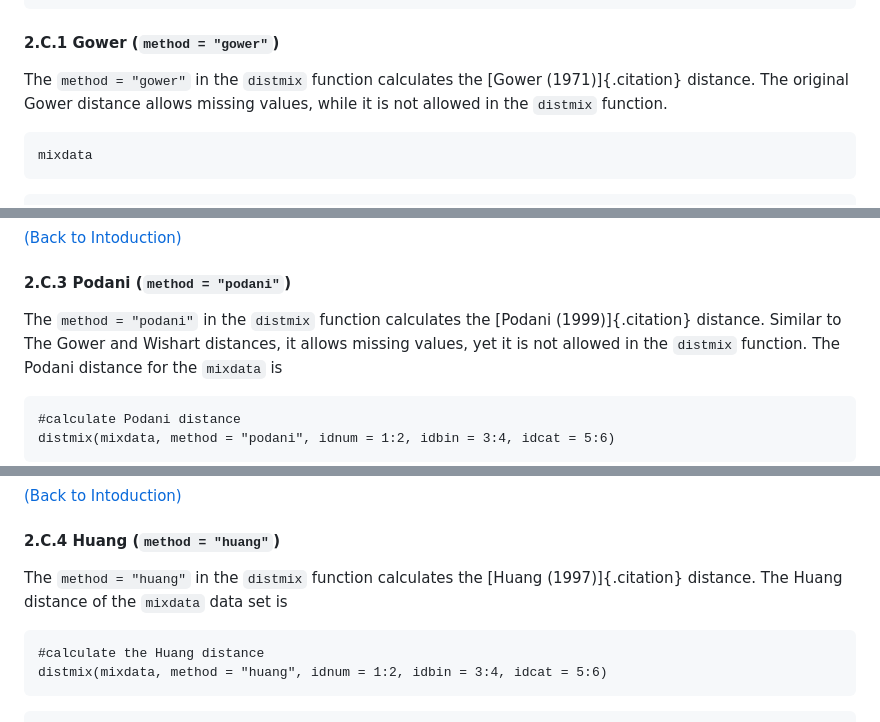
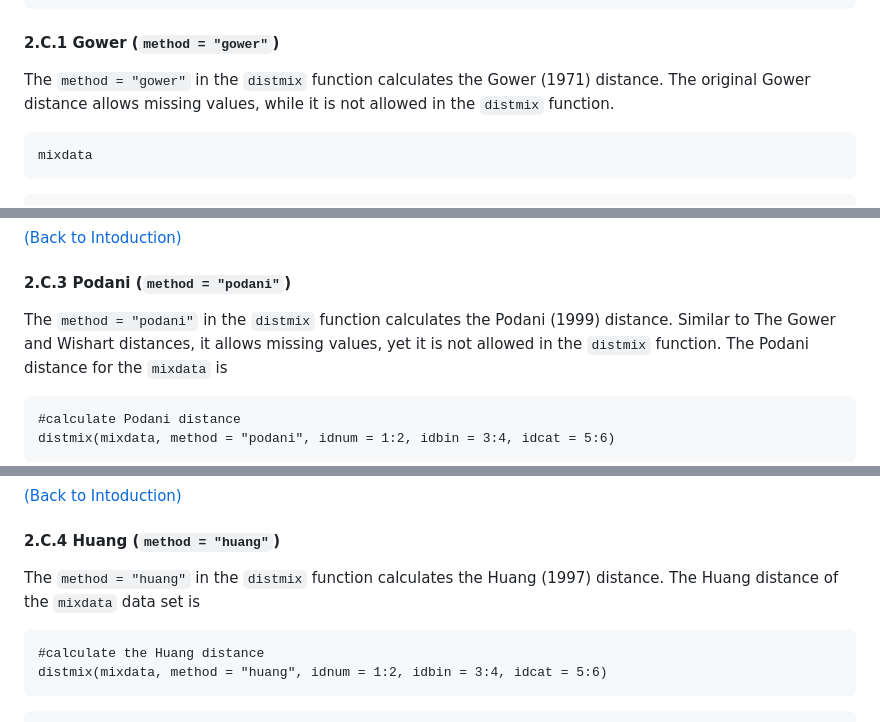
Before and after one commit to weksi-budiaji/kmed, a Markdown page: kmed_ Distance-Based K-Medoids.md, 3 parts joined by grey strips. GitHub-like rendering.

````diff
--- a/kmed_ Distance-Based K-Medoids.md
+++ b/kmed_ Distance-Based K-Medoids.md
@@ -480,8 +480,8 @@ colnames(mixdata) <- c(paste(c("num"), 1:2, sep = ""),
 <a id="gower"></a>
 #### 2.C.1 Gower (`method = "gower"`)
 
-The `method = "gower"` in the `distmix` function calculates the [Gower
-(1971)]{.citation} distance. The original Gower distance allows missing
+The `method = "gower"` in the `distmix` function calculates the Gower
+(1971) distance. The original Gower distance allows missing
 values, while it is not allowed in the `distmix` function.
 
 ``` {.sourceCode .r}
@@ -596,8 +596,8 @@ sqrt(wish)
 <a id="podani"></a>
 #### 2.C.3 Podani (`method = "podani"`)
 
-The `method = "podani"` in the `distmix` function calculates the [Podani
-(1999)]{.citation} distance. Similar to The Gower and Wishart distances,
+The `method = "podani"` in the `distmix` function calculates the Podani
+(1999) distance. Similar to The Gower and Wishart distances,
 it allows missing values, yet it is not allowed in the `distmix`
 function. The Podani distance for the `mixdata` is
 
@@ -638,8 +638,8 @@ which is based on data
 <a id="huang"></a>
 #### 2.C.4 Huang (`method = "huang"`)
 
-The `method = "huang"` in the `distmix` function calculates the [Huang
-(1997)]{.citation} distance. The Huang distance of the `mixdata` data
+The `method = "huang"` in the `distmix` function calculates the Huang
+(1997) distance. The Huang distance of the `mixdata` data
 set is
 
 ``` {.sourceCode .r}
````
Also changed, not shown: other parts of kmed_ Distance-Based K-Medoids.md (+45 -85 lines).
